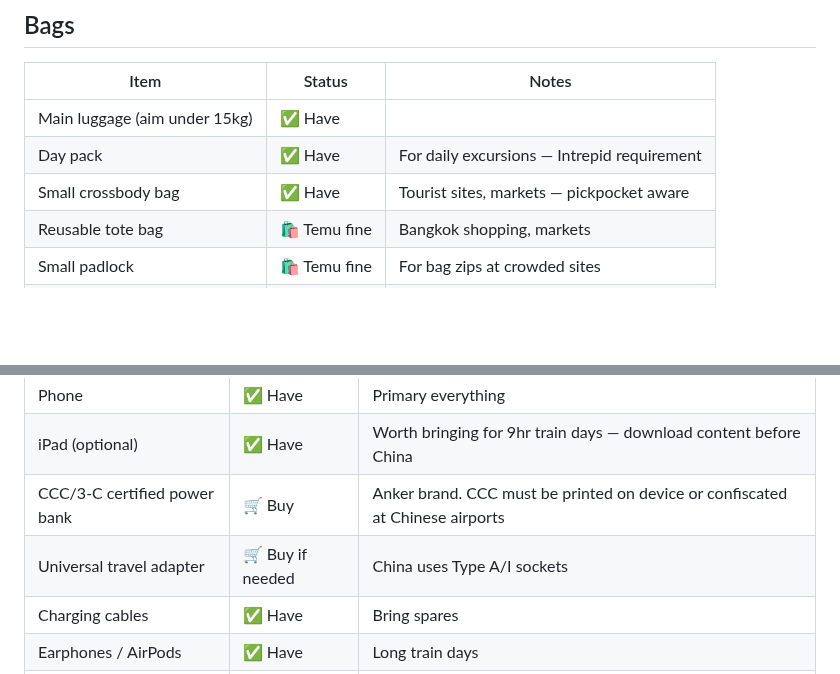
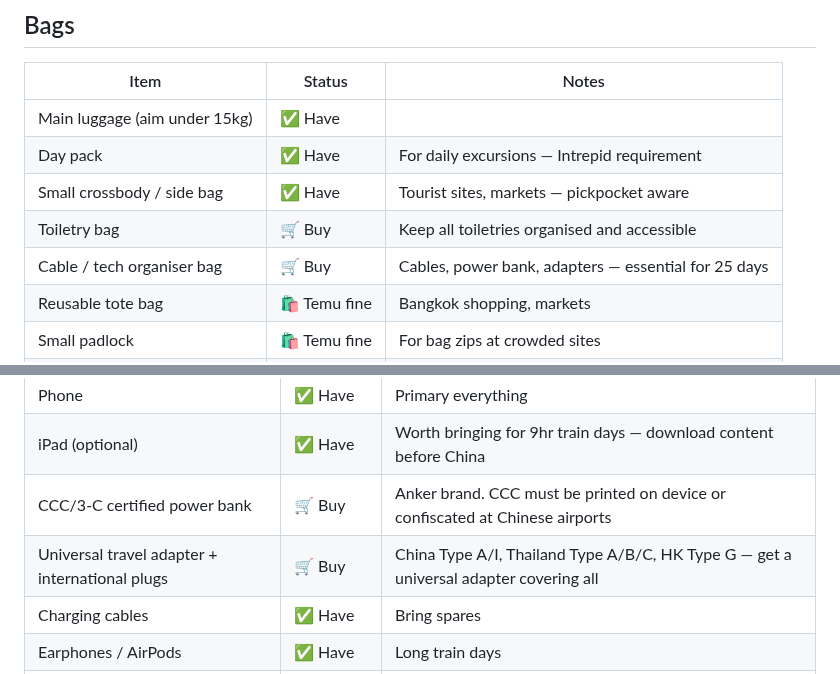
Before and after one commit to galexv400-ctrl/alex-travel-china, a Markdown page: travel/china-2026/packing-list.md, 2 parts joined by grey strips. Rendered like a GitHub page; blank space fills up the shorter version.

Commit message:
Add side bag, toiletry bag, cable bag and international plugs to packing list
https://claude.ai/code/session_01GzEFkRPTij8JQgNKT4cUWx

```diff
--- a/travel/china-2026/packing-list.md
+++ b/travel/china-2026/packing-list.md
@@ -50,7 +50,9 @@
 |---|---|---|
 | Main luggage (aim under 15kg) | ✅ Have | |
 | Day pack | ✅ Have | For daily excursions — Intrepid requirement |
-| Small crossbody bag | ✅ Have | Tourist sites, markets — pickpocket aware |
+| Small crossbody / side bag | ✅ Have | Tourist sites, markets — pickpocket aware |
+| Toiletry bag | 🛒 Buy | Keep all toiletries organised and accessible |
+| Cable / tech organiser bag | 🛒 Buy | Cables, power bank, adapters — essential for 25 days |
 | Reusable tote bag | 🛍 Temu fine | Bangkok shopping, markets |
 | Small padlock | 🛍 Temu fine | For bag zips at crowded sites |
 | Packing cubes | 🛍 Temu fine | Organise main bag |
@@ -64,7 +66,7 @@
 | Phone | ✅ Have | Primary everything |
 | iPad (optional) | ✅ Have | Worth bringing for 9hr train days — download content before China |
 | CCC/3-C certified power bank | 🛒 Buy | Anker brand. CCC must be printed on device or confiscated at Chinese airports |
-| Universal travel adapter | 🛒 Buy if needed | China uses Type A/I sockets |
+| Universal travel adapter + international plugs | 🛒 Buy | China Type A/I, Thailand Type A/B/C, HK Type G — get a universal adapter covering all |
 | Charging cables | ✅ Have | Bring spares |
 | Earphones / AirPods | ✅ Have | Long train days |
 | Head torch | 🛍 Temu fine | Great Wall guesthouse area poorly lit at night |
```
